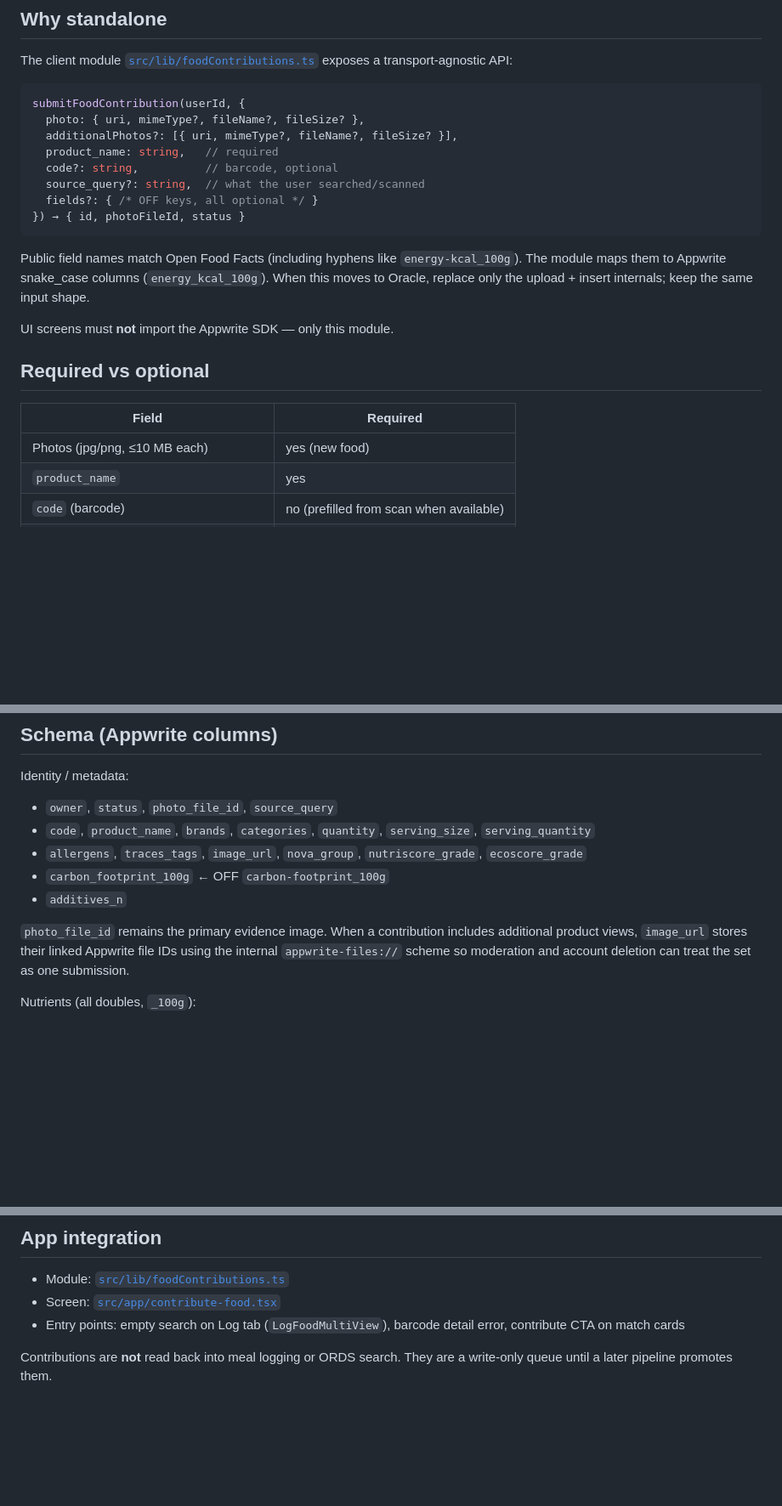
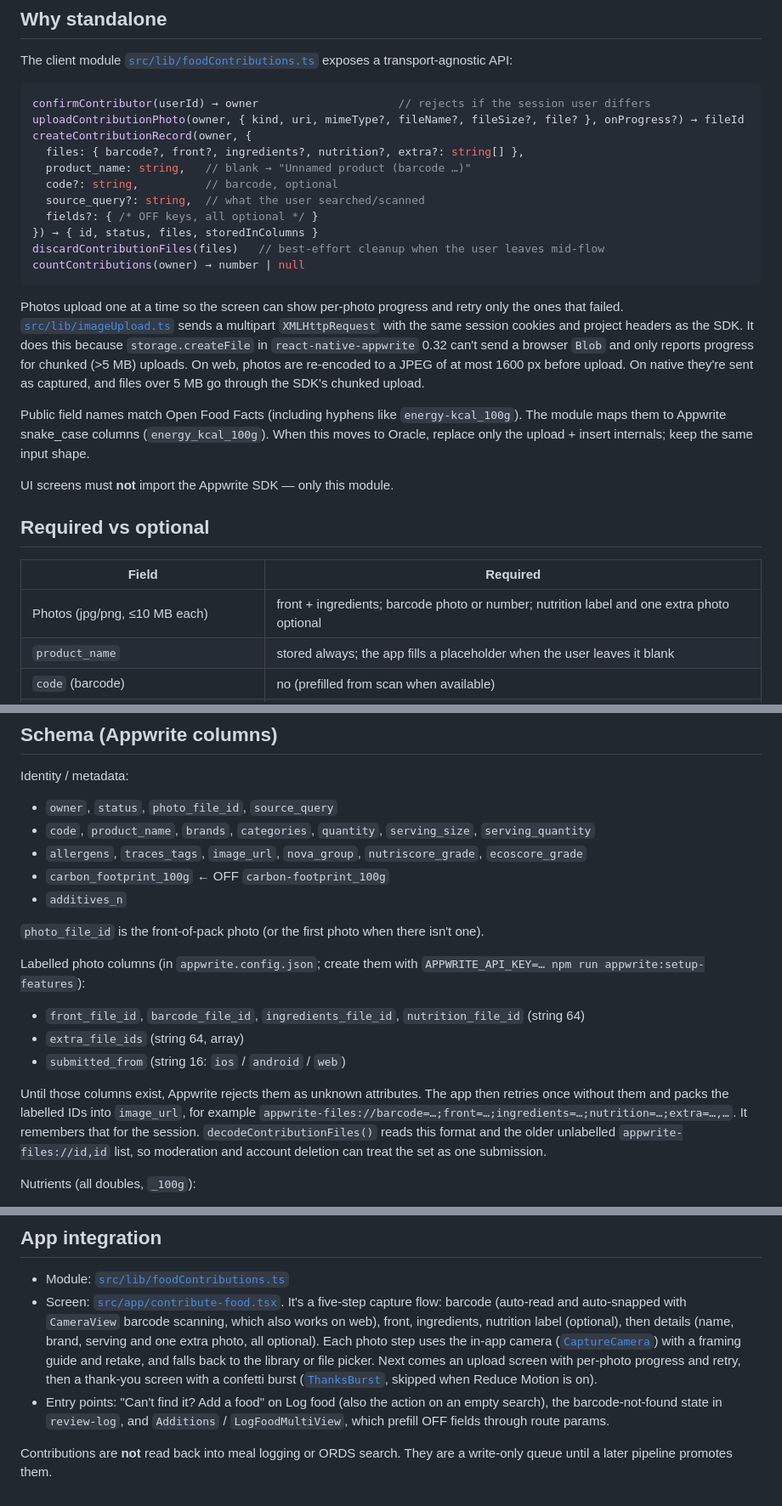
Before and after one commit to aghastmuffin/kiloric, a Markdown page: docs/appwrite/food-contributions.md, 3 parts joined by grey strips. Shown at 85% size. Rendered like a GitHub page; blank space fills up the shorter version.

Commit message:
Document the photo contribution flow, upload path and file columns
Co-authored-by: 30101423 <30101423@cc.peralta.edu>

````diff
--- a/docs/appwrite/food-contributions.md
+++ b/docs/appwrite/food-contributions.md
@@ -17,15 +17,20 @@ Defined in [`appwrite.config.json`](../../appwrite.config.json).
 The client module [`src/lib/foodContributions.ts`](../../src/lib/foodContributions.ts) exposes a transport-agnostic API:
 
 ```ts
-submitFoodContribution(userId, {
-  photo: { uri, mimeType?, fileName?, fileSize? },
-  additionalPhotos?: [{ uri, mimeType?, fileName?, fileSize? }],
-  product_name: string,   // required
+confirmContributor(userId) → owner                     // rejects if the session user differs
+uploadContributionPhoto(owner, { kind, uri, mimeType?, fileName?, fileSize?, file? }, onProgress?) → fileId
+createContributionRecord(owner, {
+  files: { barcode?, front?, ingredients?, nutrition?, extra?: string[] },
+  product_name: string,   // blank → "Unnamed product (barcode …)"
   code?: string,          // barcode, optional
   source_query?: string,  // what the user searched/scanned
   fields?: { /* OFF keys, all optional */ }
-}) → { id, photoFileId, status }
+}) → { id, status, files, storedInColumns }
+discardContributionFiles(files)   // best-effort cleanup when the user leaves mid-flow
+countContributions(owner) → number | null
 ```
+
+Photos upload one at a time so the screen can show per-photo progress and retry only the ones that failed. [`src/lib/imageUpload.ts`](../../src/lib/imageUpload.ts) sends a multipart `XMLHttpRequest` with the same session cookies and project headers as the SDK. It does this because `storage.createFile` in `react-native-appwrite` 0.32 can't send a browser `Blob` and only reports progress for chunked (>5 MB) uploads. On web, photos are re-encoded to a JPEG of at most 1600 px before upload. On native they're sent as captured, and files over 5 MB go through the SDK's chunked upload.
 
 Public field names match Open Food Facts (including hyphens like `energy-kcal_100g`). The module maps them to Appwrite snake_case columns (`energy_kcal_100g`). When this moves to Oracle, replace only the upload + insert internals; keep the same input shape.
 
@@ -35,8 +40,8 @@ UI screens must **not** import the Appwrite SDK — only this module.
 
 | Field | Required |
 | --- | --- |
-| Photos (jpg/png, ≤10 MB each) | yes (new food) |
-| `product_name` | yes |
+| Photos (jpg/png, ≤10 MB each) | front + ingredients; barcode photo or number; nutrition label and one extra photo optional |
+| `product_name` | stored always; the app fills a placeholder when the user leaves it blank |
 | `code` (barcode) | no (prefilled from scan when available) |
 | All other OFF identity / `*_100g` nutrients | no |
 
@@ -52,9 +57,19 @@ Identity / metadata:
 - `carbon_footprint_100g` ← OFF `carbon-footprint_100g`
 - `additives_n`
 
-`photo_file_id` remains the primary evidence image. When a contribution includes additional
-product views, `image_url` stores their linked Appwrite file IDs using the internal
-`appwrite-files://` scheme so moderation and account deletion can treat the set as one submission.
+`photo_file_id` is the front-of-pack photo (or the first photo when there isn't one).
+
+Labelled photo columns (in `appwrite.config.json`; create them with
+`APPWRITE_API_KEY=… npm run appwrite:setup-features`):
+
+- `front_file_id`, `barcode_file_id`, `ingredients_file_id`, `nutrition_file_id` (string 64)
+- `extra_file_ids` (string 64, array)
+- `submitted_from` (string 16: `ios` / `android` / `web`)
+
+Until those columns exist, Appwrite rejects them as unknown attributes. The app then retries once without them and packs the
+labelled IDs into `image_url`, for example `appwrite-files://barcode=…;front=…;ingredients=…;nutrition=…;extra=…,…`. It
+remembers that for the session. `decodeContributionFiles()` reads this format and the older unlabelled
+`appwrite-files://id,id` list, so moderation and account deletion can treat the set as one submission.
 
 Nutrients (all doubles, `_100g`):
 
@@ -89,7 +104,7 @@ Also ensure the `images_to_check` bucket allows `create("users")` (already in `a
 ## App integration
 
 - Module: [`src/lib/foodContributions.ts`](../../src/lib/foodContributions.ts)
-- Screen: [`src/app/contribute-food.tsx`](../../src/app/contribute-food.tsx)
-- Entry points: empty search on Log tab (`LogFoodMultiView`), barcode detail error, contribute CTA on match cards
+- Screen: [`src/app/contribute-food.tsx`](../../src/app/contribute-food.tsx). It's a five-step capture flow: barcode (auto-read and auto-snapped with `CameraView` barcode scanning, which also works on web), front, ingredients, nutrition label (optional), then details (name, brand, serving and one extra photo, all optional). Each photo step uses the in-app camera ([`CaptureCamera`](../../src/components/contribute/CaptureCamera.tsx)) with a framing guide and retake, and falls back to the library or file picker. Next comes an upload screen with per-photo progress and retry, then a thank-you screen with a confetti burst ([`ThanksBurst`](../../src/components/contribute/ThanksBurst.tsx), skipped when Reduce Motion is on).
+- Entry points: "Can't find it? Add a food" on Log food (also the action on an empty search), the barcode-not-found state in `review-log`, and `Additions` / `LogFoodMultiView`, which prefill OFF fields through route params.
 
 Contributions are **not** read back into meal logging or ORDS search. They are a write-only queue until a later pipeline promotes them.
````
Also changed, not shown: docs/screens-and-routing.md (+1 -1 lines).
